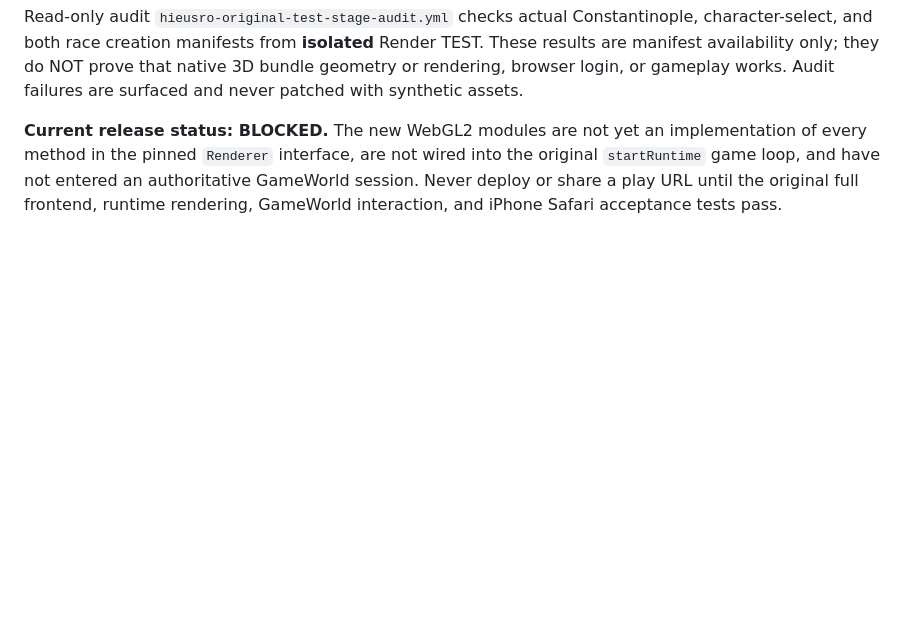
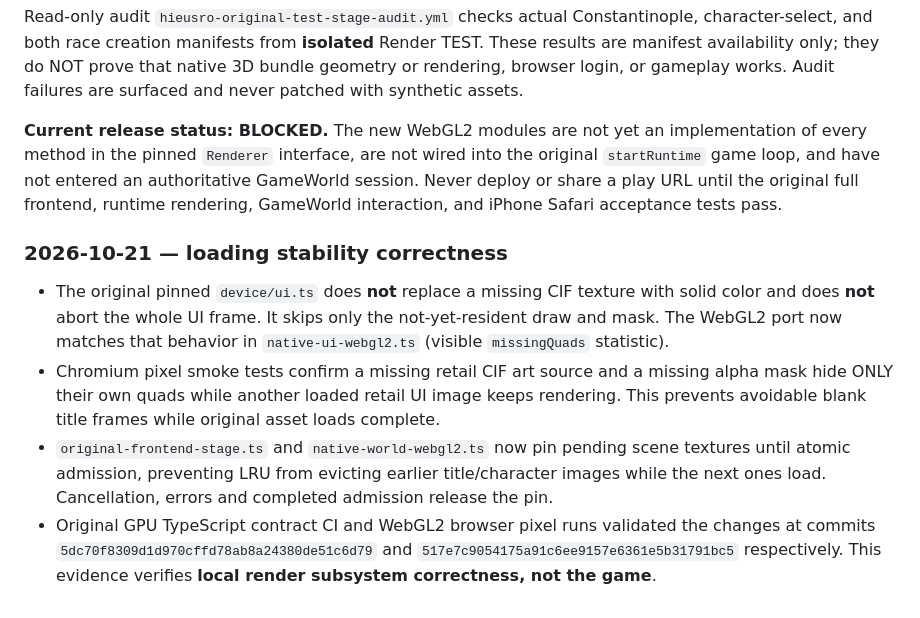
Before and after one commit to traanviet3010-ux/cloude, a Markdown page: webgl2-parity/README.md, the part around the change. Rendered like a GitHub page; blank space fills up the shorter version.

Commit message:
docs(webgl2): record missing-CIF progressive draw parity and pending world asset eviction safety

```diff
--- a/webgl2-parity/README.md
+++ b/webgl2-parity/README.md
@@ -82,3 +82,11 @@ The initial static unlit material-only renderer was extended to consume the pinn
 Read-only audit `hieusro-original-test-stage-audit.yml` checks actual Constantinople, character-select, and both race creation manifests from **isolated** Render TEST. These results are manifest availability only; they do NOT prove that native 3D bundle geometry or rendering, browser login, or gameplay works. Audit failures are surfaced and never patched with synthetic assets.
 
 **Current release status: BLOCKED.** The new WebGL2 modules are not yet an implementation of every method in the pinned `Renderer` interface, are not wired into the original `startRuntime` game loop, and have not entered an authoritative GameWorld session. Never deploy or share a play URL until the original full frontend, runtime rendering, GameWorld interaction, and iPhone Safari acceptance tests pass.
+
+
+### 2026-10-21 — loading stability correctness
+
+- The original pinned `device/ui.ts` does **not** replace a missing CIF texture with solid color and does **not** abort the whole UI frame. It skips only the not-yet-resident draw and mask. The WebGL2 port now matches that behavior in `native-ui-webgl2.ts` (visible `missingQuads` statistic).
+- Chromium pixel smoke tests confirm a missing retail CIF art source and a missing alpha mask hide ONLY their own quads while another loaded retail UI image keeps rendering. This prevents avoidable blank title frames while original asset loads complete.
+- `original-frontend-stage.ts` and `native-world-webgl2.ts` now pin pending scene textures until atomic admission, preventing LRU from evicting earlier title/character images while the next ones load. Cancellation, errors and completed admission release the pin.
+- Original GPU TypeScript contract CI and WebGL2 browser pixel runs validated the changes at commits `5dc70f8309d1d970cffd78ab8a24380de51c6d79` and `517e7c9054175a91c6ee9157e6361e5b31791bc5` respectively. This evidence verifies **local render subsystem correctness, not the game**.
```
